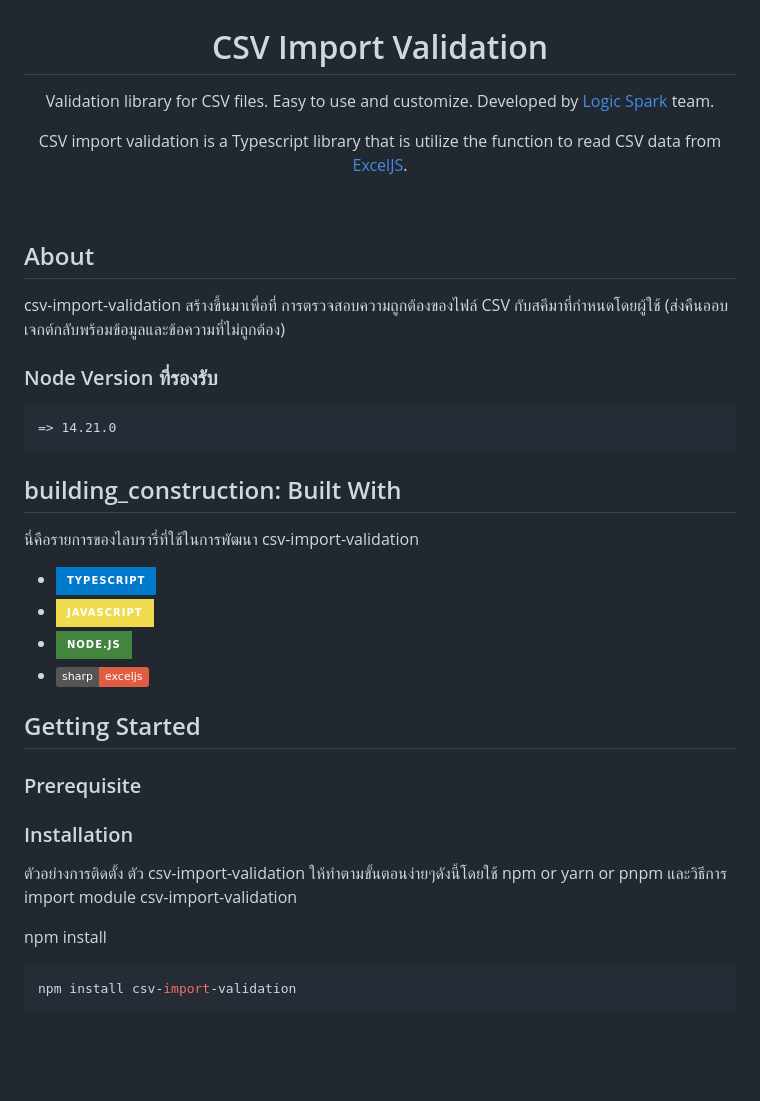
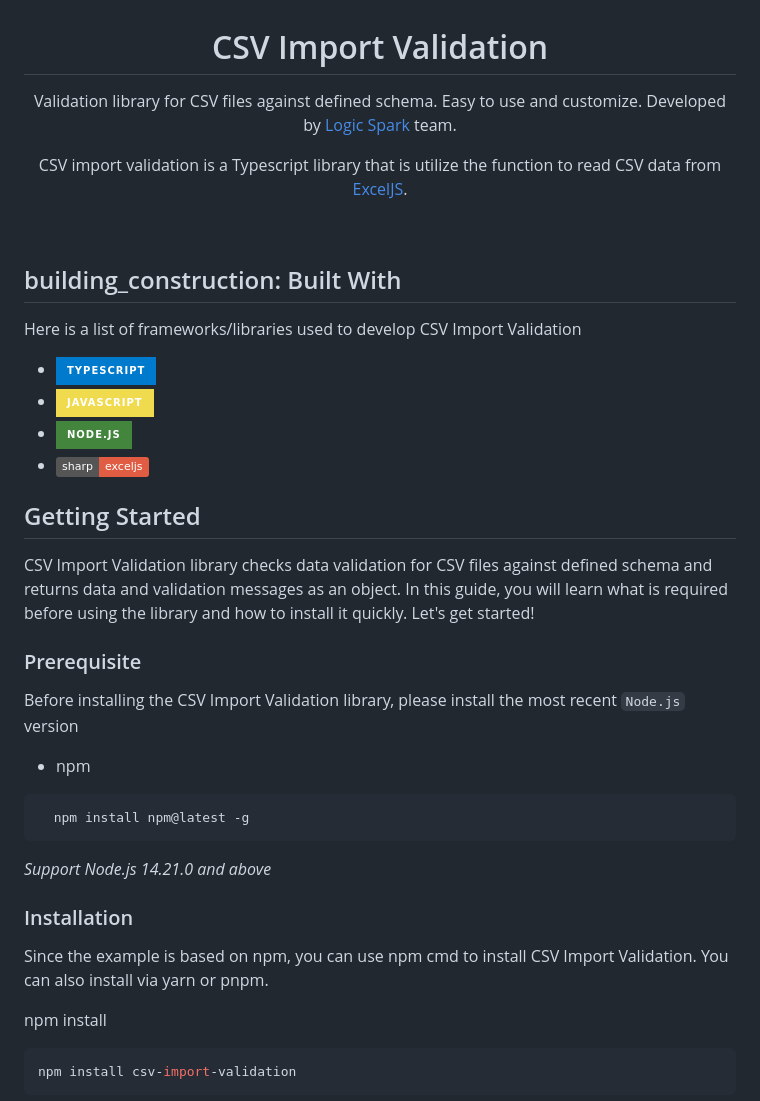
Before and after one commit to logicspark/csv-import-validation, a Markdown page: README.md, the part around the change. Rendered like a GitHub page; badges without logos; blank space fills up the shorter version.

Commit message:
Update readme for Getting Started section

````diff
--- a/README.md
+++ b/README.md
@@ -5,24 +5,14 @@
 
 </div>
 
-<p align=center> Validation library for CSV files. Easy to use and customize. Developed by <a href="https://logicspark.com">Logic Spark</a> team. </p>
+<p align=center> Validation library for CSV files against defined schema. Easy to use and customize. Developed by <a href="https://logicspark.com">Logic Spark</a> team. </p>
 
 <p align=center> CSV import validation is a Typescript library that is utilize the function to read CSV data from <a href="https://github.com/exceljs/exceljs">ExcelJS<a/>.</p>
 <br>
 
-## About
-
-csv-import-validation สร้างขึ้นมาเพื่อที่ การตรวจสอบความถูกต้องของไฟล์ CSV กับสคีมาที่กำหนดโดยผู้ใช้ (ส่งคืนออบเจกต์กลับพร้อมข้อมูลและข้อความที่ไม่ถูกต้อง)
-
-### Node Version ที่รองรับ
-
-```
-=> 14.21.0
-```
-
 ## building_construction: Built With
 
-นี่คือรายการของไลบรารี่ที่ใช้ในการพัฒนา csv-import-validation
+Here is a list of frameworks/libraries used to develop CSV Import Validation
 
 - [![Typescript][typescript]][typescript-url]
 - ![javascript][javascript]
@@ -31,11 +21,23 @@ csv-import-validation สร้างขึ้นมาเพื่อที่
 
 ## Getting Started
 
+CSV Import Validation library checks data validation for CSV files against defined schema and returns data and validation messages as an object. In this guide, you will learn what is required before using the library and how to install it quickly. Let's get started!
+
 ### Prerequisite
+
+Before installing the CSV Import Validation library, please install the most recent `Node.js` version
+
+- npm
+
+```sh
+  npm install npm@latest -g
+```
+
+_Support Node.js 14.21.0 and above_
 
 ### Installation
 
-ตัวอย่างการติดตั้ง ตัว csv-import-validation ให้ทำตามขั้นตอนง่ายๆดังนี้โดยใช้ npm or yarn or pnpm และวิธีการ import module csv-import-validation
+Since the example is based on npm, you can use npm cmd to install CSV Import Validation. You can also install via yarn or pnpm.
 
 npm install
 
````
